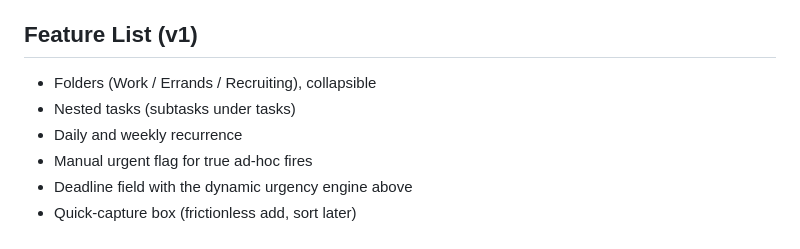
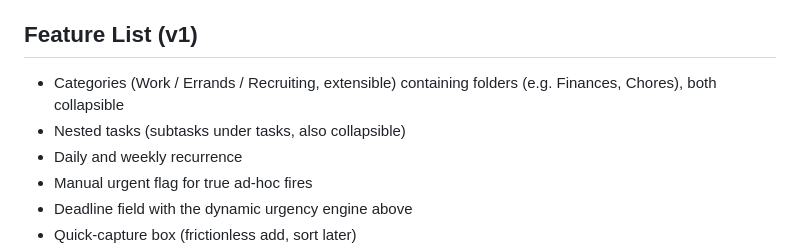
Before and after one commit to adrellordaor/Clean-Plate-Club, a Markdown page: task-tracker-spec.md, the part around one of its changes. Drawn GitHub-style.

```diff
--- a/task-tracker-spec.md
+++ b/task-tracker-spec.md
@@ -138,8 +149,9 @@ carrying the same prioritization without needing to re-check the matrix.
 
 ## Feature List (v1)
 
-- Folders (Work / Errands / Recruiting), collapsible
-- Nested tasks (subtasks under tasks)
+- Categories (Work / Errands / Recruiting, extensible) containing folders
+  (e.g. Finances, Chores), both collapsible
+- Nested tasks (subtasks under tasks, also collapsible)
 - Daily and weekly recurrence
 - Manual urgent flag for true ad-hoc fires
 - Deadline field with the dynamic urgency engine above
```
Also changed, not shown: other parts of task-tracker-spec.md (+17 -6 lines).
